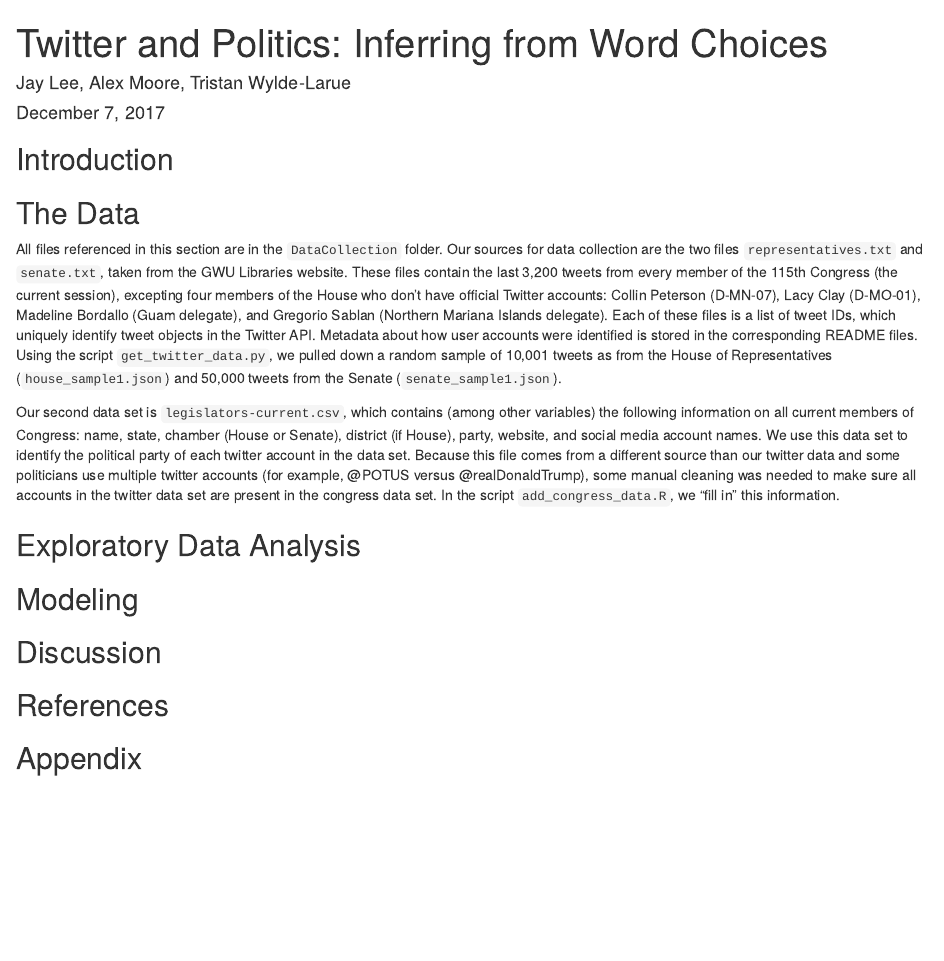
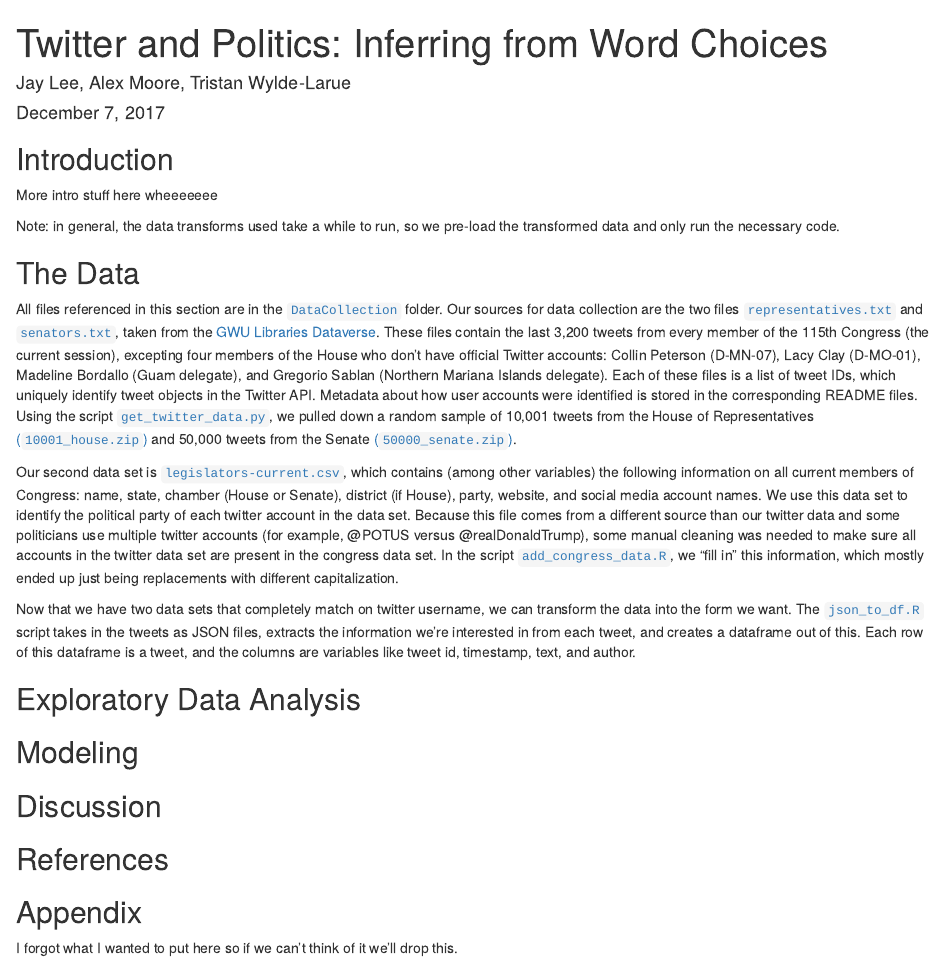
Before and after one commit to WyldeLaRue/TweetPredictor, an R Markdown document (final_writeup.Rmd): the page in a window 1100 px wide, from its top. Rendered offline with R 4.5, knitr and Pandoc, with nearby package versions.

```diff
--- a/final_writeup.Rmd
+++ b/final_writeup.Rmd
@@ -12,11 +12,17 @@
 
 ## Introduction
 
+More intro stuff here wheeeeeee
+
+Note: in general, the data transforms used take a while to run, so we pre-load the transformed data and only run the necessary code.
+
 ## The Data
 
-All files referenced in this section are in the `DataCollection` folder. Our sources for data collection are the two files `representatives.txt` and `senate.txt`, taken from the GWU Libraries website. These files contain the last 3,200 tweets from every member of the 115th Congress (the current session), excepting four members of the House who don't have official Twitter accounts: Collin Peterson (D-MN-07), Lacy Clay (D-MO-01), Madeline Bordallo (Guam delegate), and Gregorio Sablan (Northern Mariana Islands delegate). Each of these files is a list of tweet IDs, which uniquely identify tweet objects in the Twitter API. Metadata about how user accounts were identified is stored in the corresponding README files. Using the script `get_twitter_data.py`, we pulled down a random sample of 10,001 tweets as from the House of Representatives (`house_sample1.json`) and 50,000 tweets from the Senate (`senate_sample1.json`).
+All files referenced in this section are in the [`DataCollection`](DataCollection) folder. Our sources for data collection are the two files [`representatives.txt`](DataCollection/representatives.txt) and [`senators.txt`](DataCollection/senators.txt), taken from the [GWU Libraries Dataverse](https://dataverse.harvard.edu/dataset.xhtml?persistentId=doi:10.7910/DVN/UIVHQR). These files contain the last 3,200 tweets from every member of the 115th Congress (the current session), excepting four members of the House who don't have official Twitter accounts: Collin Peterson (D-MN-07), Lacy Clay (D-MO-01), Madeline Bordallo (Guam delegate), and Gregorio Sablan (Northern Mariana Islands delegate). Each of these files is a list of tweet IDs, which uniquely identify tweet objects in the Twitter API. Metadata about how user accounts were identified is stored in the corresponding README files. Using the script [`get_twitter_data.py`](DataCollection/get_twitter_data.py), we pulled down a random sample of 10,001 tweets from the House of Representatives [(`10001_house.zip`)](DataCollection/10001_house.zip) and 50,000 tweets from the Senate [(`50000_senate.zip`)](DataCollection/50000_senate.zip).
 
-Our second data set is `legislators-current.csv`, which contains (among other variables) the following information on all current members of Congress: name, state, chamber (House or Senate), district (if House), party, website, and social media account names. We use this data set to identify the political party of each twitter account in the data set. Because this file comes from a different source than our twitter data and some politicians use multiple twitter accounts (for example, @POTUS versus @realDonaldTrump), some manual cleaning was needed to make sure all accounts in the twitter data set are present in the congress data set. In the script `add_congress_data.R`, we "fill in" this information.
+Our second data set is [`legislators-current.csv`](DataCollection/legislators-current.csv), which contains (among other variables) the following information on all current members of Congress: name, state, chamber (House or Senate), district (if House), party, website, and social media account names. We use this data set to identify the political party of each twitter account in the data set. Because this file comes from a different source than our twitter data and some politicians use multiple twitter accounts (for example, @POTUS versus @realDonaldTrump), some manual cleaning was needed to make sure all accounts in the twitter data set are present in the congress data set. In the script [`add_congress_data.R`](DataCollection/add_congress_data.R), we "fill in" this information, which mostly ended up just being replacements with different capitalization.
+
+Now that we have two data sets that completely match on twitter username, we can transform the data into the form we want. The [`json_to_df.R`](json_to_df.R) script takes in the tweets as JSON files, extracts the information we're interested in from each tweet, and creates a dataframe out of this. Each row of this dataframe is a tweet, and the columns are variables like tweet id, timestamp, text, and author.
 
 ## Exploratory Data Analysis
 
@@ -27,3 +33,5 @@
 ## References
 
 ## Appendix
+
+I forgot what I wanted to put here so if we can't think of it we'll drop this.
```
Also changed, not shown: json_to_df.R (renamed from join_data.R).
